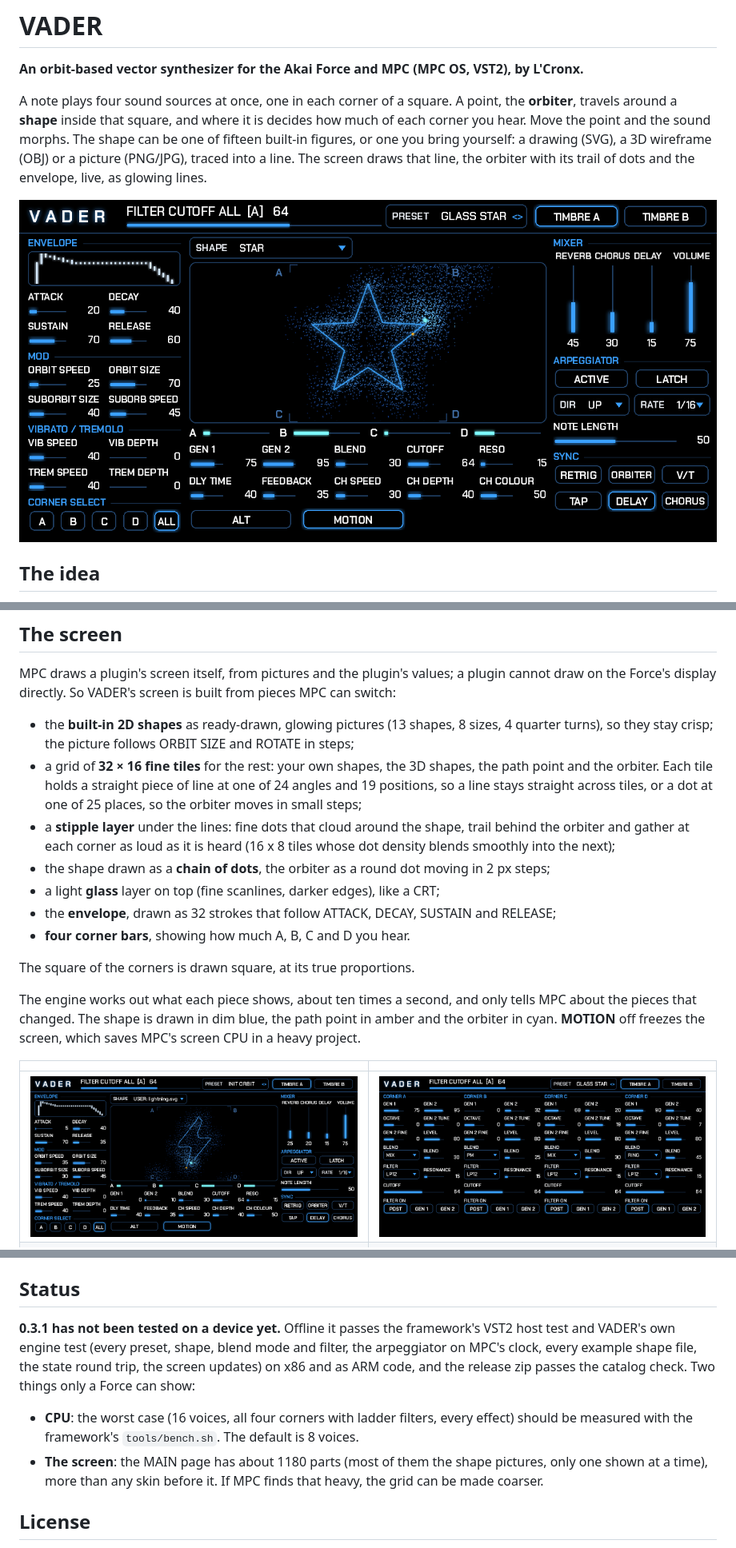
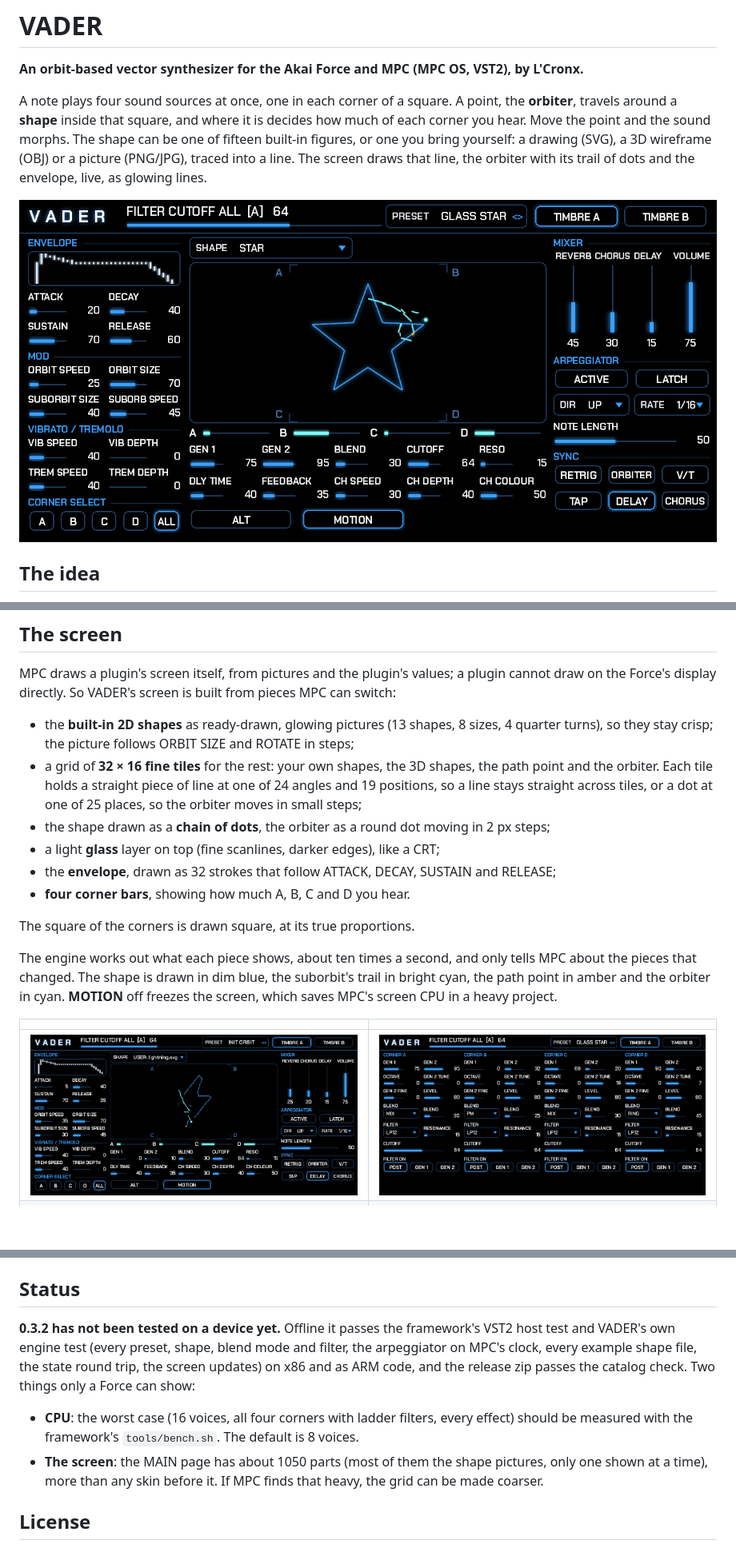
Before and after one commit to sunskiefer/VADER, a Markdown page: README.md, 3 parts joined by grey strips. Shown at 80% size. Rendered like a GitHub page; pictures changed too: docs/img/main_star.png, docs/img/main_user_shape.png; blank space fills up the shorter version.

```diff
--- a/README.md
+++ b/README.md
@@ -71,8 +71,6 @@ directly. So VADER's screen is built from pieces MPC can switch:
 - a grid of **32 × 16 fine tiles** for the rest: your own shapes, the 3D shapes, the path point and the orbiter.
   Each tile holds a straight piece of line at one of 24 angles and 19 positions, so a line stays straight across tiles,
   or a dot at one of 25 places, so the orbiter moves in small steps;
-- a **stipple layer** under the lines: fine dots that cloud around the shape, trail behind the orbiter and gather at
-  each corner as loud as it is heard (16 x 8 tiles whose dot density blends smoothly into the next);
 - the shape drawn as a **chain of dots**, the orbiter as a round dot moving in 2 px steps;
 - a light **glass** layer on top (fine scanlines, darker edges), like a CRT;
 - the **envelope**, drawn as 32 strokes that follow ATTACK, DECAY, SUSTAIN and RELEASE;
@@ -81,7 +79,7 @@ directly. So VADER's screen is built from pieces MPC can switch:
 The square of the corners is drawn square, at its true proportions.
 
 The engine works out what each piece shows, about ten times a second, and only tells MPC about the pieces that changed.
-The shape is drawn in dim blue, the path point in amber and the orbiter in cyan.
+The shape is drawn in dim blue, the suborbit's trail in bright cyan, the path point in amber and the orbiter in cyan.
 **MOTION** off freezes the screen, which saves MPC's screen CPU in a heavy project.
 
 | | |
@@ -123,13 +121,13 @@ The parameters live in one place, `tools/gen_params.py`. The pages are in `tools
 
 ## Status
 
-**0.3.1 has not been tested on a device yet.** Offline it passes the framework's VST2 host test and VADER's own engine
+**0.3.2 has not been tested on a device yet.** Offline it passes the framework's VST2 host test and VADER's own engine
 test (every preset, shape, blend mode and filter, the arpeggiator on MPC's clock, every example shape file, the state
 round trip, the screen updates) on x86 and as ARM code, and the release zip passes the catalog check. Two things only a
 Force can show:
 - **CPU**: the worst case (16 voices, all four corners with ladder filters, every effect) should be measured with the
   framework's `tools/bench.sh`. The default is 8 voices.
-- **The screen**: the MAIN page has about 1180 parts (most of them the shape pictures, only one shown at a time), more
+- **The screen**: the MAIN page has about 1050 parts (most of them the shape pictures, only one shown at a time), more
   than any skin before it. If MPC finds that heavy, the grid can be made coarser.
 
 ## License
```
Also changed, not shown: CHANGELOG.md (+7 -0 lines), docs/USER_GUIDE.md (+2 -2 lines), 8 other files.
